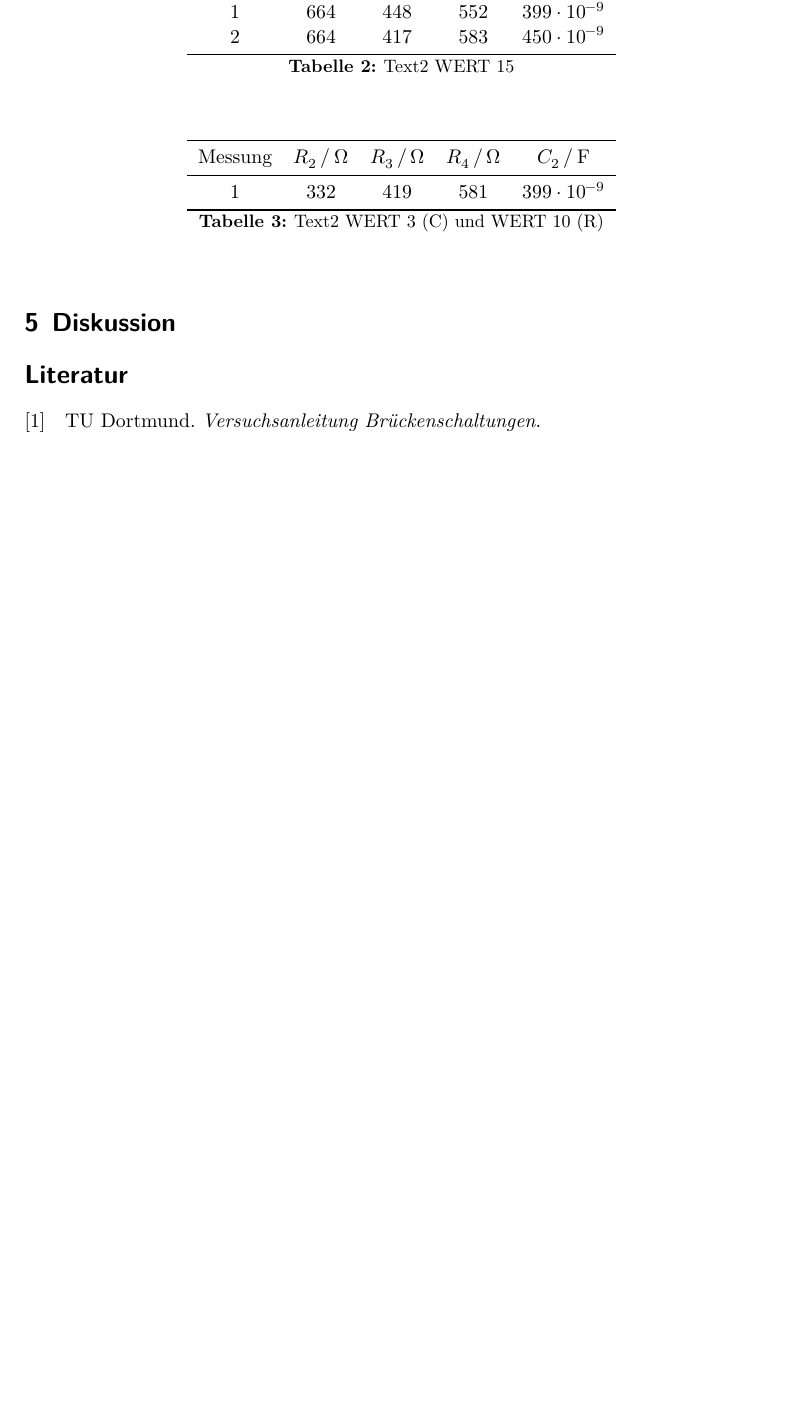
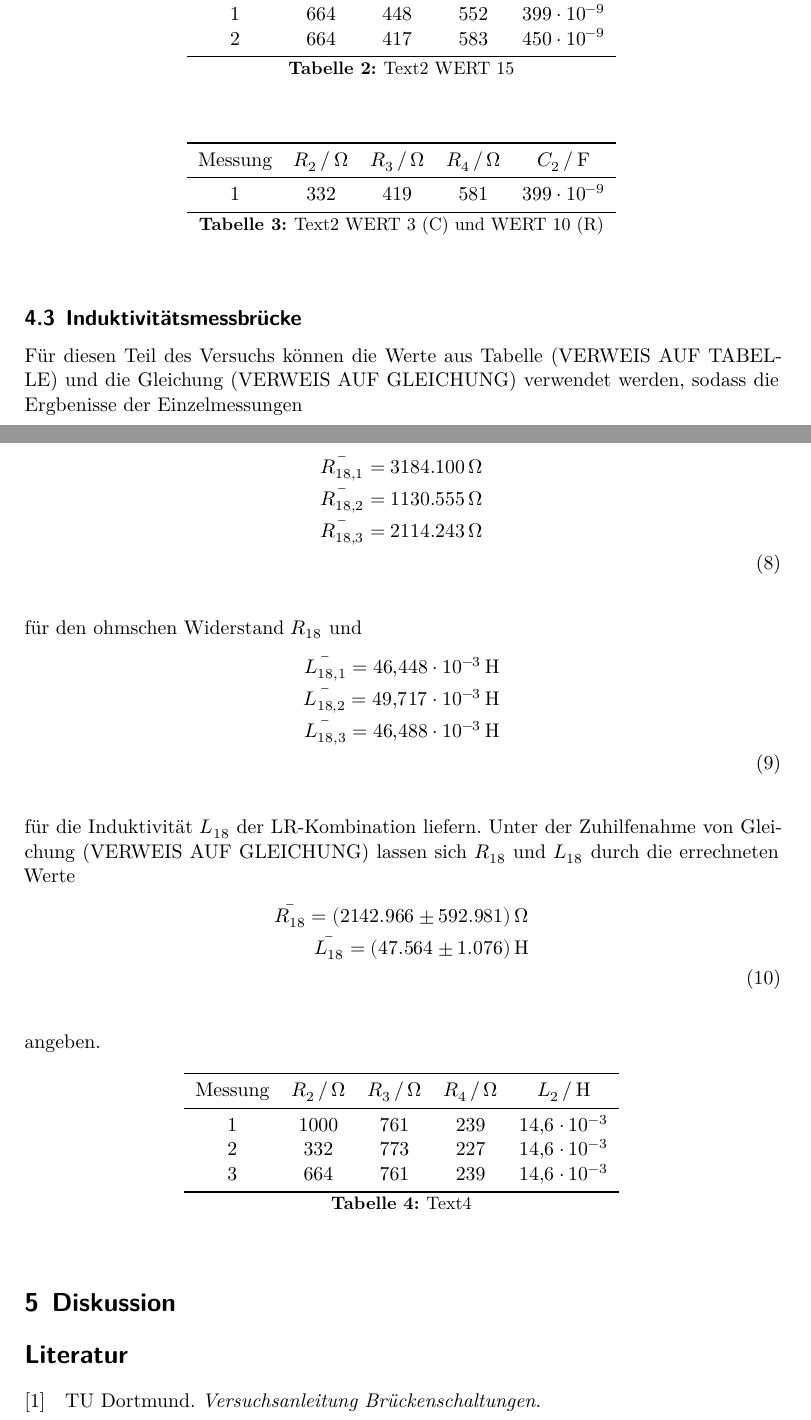
Before and after one commit to MiraArndt/Versuch-302, a LaTeX document (main.tex, which reads content/auswertung.tex): part of page 6 of 7 before the commit and two parts of pages 6 and 7 of 8 after it, the two joined at a grey line, cut so that both start at the same text, the shorter picture padded with empty space. Compiled offline with XeLaTeX.

Commit message:
Aufgabenteil c ist bis auf Kleinigkeiten abgeschlossen

```diff
--- a/content/auswertung.tex
+++ b/content/auswertung.tex
@@ -157,3 +157,51 @@ und $\bar{C_{3,1}}$ angegeben werden, nicht aber Mittelwerte beziehungsweise Feh
 \caption{Text2 WERT 3 (C) und WERT 10 (R)}
 \label{tab:3}
 \end{table}
+
+
+
+\subsection{Induktivitätsmessbrücke}
+
+Für diesen Teil des Versuchs können die Werte aus Tabelle (VERWEIS AUF TABELLE) und die Gleichung
+(VERWEIS AUF GLEICHUNG) verwendet werden, sodass die Ergbenisse der Einzelmessungen
+
+\begin{align}
+\bar{R_{18,1}} = 3184.100\, \si{\ohm} \nonumber \\
+\bar{R_{18,2}} = 1130.555\, \upOmega \nonumber \\
+\bar{R_{18,3}} = 2114.243\, \upOmega \nonumber \\
+\end{align}
+\\
+für den ohmschen Widerstand $R_{18}$ und
+\begin{align}
+\bar{L_{18,1}} = \num{46.448e-3}\, \si{\henry} \nonumber \\
+\bar{L_{18,2}} = \num{49.717e-3}\, \si{\henry} \nonumber \\
+\bar{L_{18,3}} = \num{46.488e-3}\, \si{\henry} \nonumber \\
+\end{align}
+\\
+für die Induktivität $L_{18}$ der LR-Kombination liefern. Unter der Zuhilfenahme von Gleichung
+(VERWEIS AUF GLEICHUNG) lassen sich $R_{18}$ und $L_{18}$ durch die errechneten Werte
+\begin{align}
+\bar{R_{18}} = (2142.966 \pm 592.981)\, \si{\ohm} \nonumber \\
+\bar{L_{18}} = (47.564 \pm 1.076)\, \si{\henry} \nonumber \\
+\end{align}
+\\
+angeben.
+
+
+\begin{table}
+\normalsize
+
+\centering
+\sisetup{table-format=4.0}
+\begin{tabular}{c c c c c}
+\toprule
+        Messung & $R_{2} \,/\,\upOmega$ & $R_{3} \,/\,\upOmega$ & $R_{4} \,/\,\upOmega$ & $L_{2} \,/\, \si{\henry}$ \\
+        \midrule
+        1 & 1000 & 761 & 239 & \num{14.6e-3} \\
+        2 & 332 & 773 & 227 & \num{14.6e-3} \\
+        3 & 664 & 761 & 239 & \num{14.6e-3} \\
+\bottomrule
+\end{tabular}
+\caption{Text4}
+\label{tab:4}
+\end{table}
```
Also changed, not shown: 7 other files.
